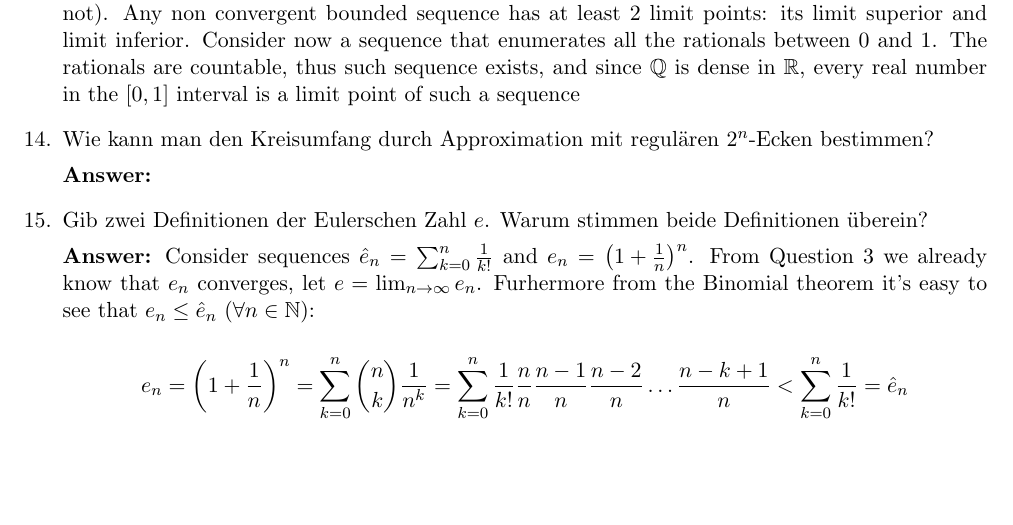
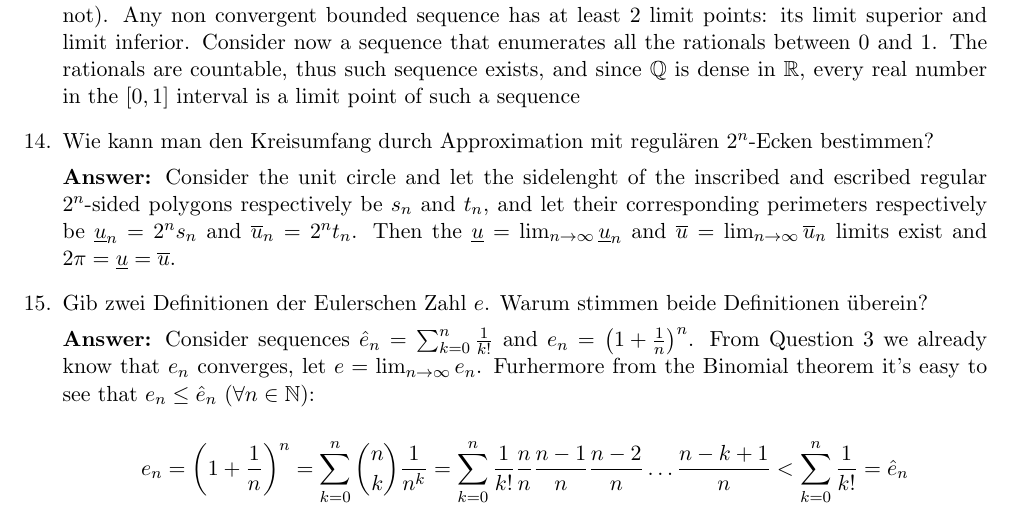
Before and after one commit to kosii/kernfragen, a LaTeX document (2-Folgen/folgen.tex): part of page 3 of 4, cut so that both start at the same text, the shorter picture padded with empty space. Compiled offline with pdfLaTeX.

Commit message:
Finish folgen, add disclaimer to readme

```diff
--- a/2-Folgen/folgen.tex
+++ b/2-Folgen/folgen.tex
@@ -138,7 +138,7 @@
 
     \item Wie kann man den Kreisumfang durch Approximation mit regulären $2^n$-Ecken bestimmen?
 
-    \textbf{Answer:}
+    \textbf{Answer:} Consider the unit circle and let the sidelenght of the inscribed and escribed regular $2^n$-sided polygons respectively be $s_n$ and $t_n$, and let their corresponding perimeters respectively be $\underline{u}_n = 2^n s_n$ and $\overline{u}_n = 2^n t_n$. Then the $\underline{u} = \slim{n}{\underline{u}_n}$ and $\overline{u} = \slim{n}{\overline{u}_n}$ limits exist and $2\pi = \underline{u} = \overline{u}$.
     \item Gib zwei Definitionen der Eulerschen Zahl $e$. Warum stimmen beide Definitionen überein?
 
     \textbf{Answer:} Consider sequences $\hat{e}_n = \sumn{k}{0}{n}{\frac{1}{k!}}$ and $e_n = \left(1 + \frac{1}{n}\right)^n$.  From Question \ref{label:e} we already know that $e_n$ converges, let $e = \slim{n}{e_n}$. Furhermore from the Binomial theorem it's easy to see that $e_n \le \hat{e}_n~(\forall n\in\NN)$:
```
Also changed, not shown: 2-Folgen/folgen.pdf, README.md.
